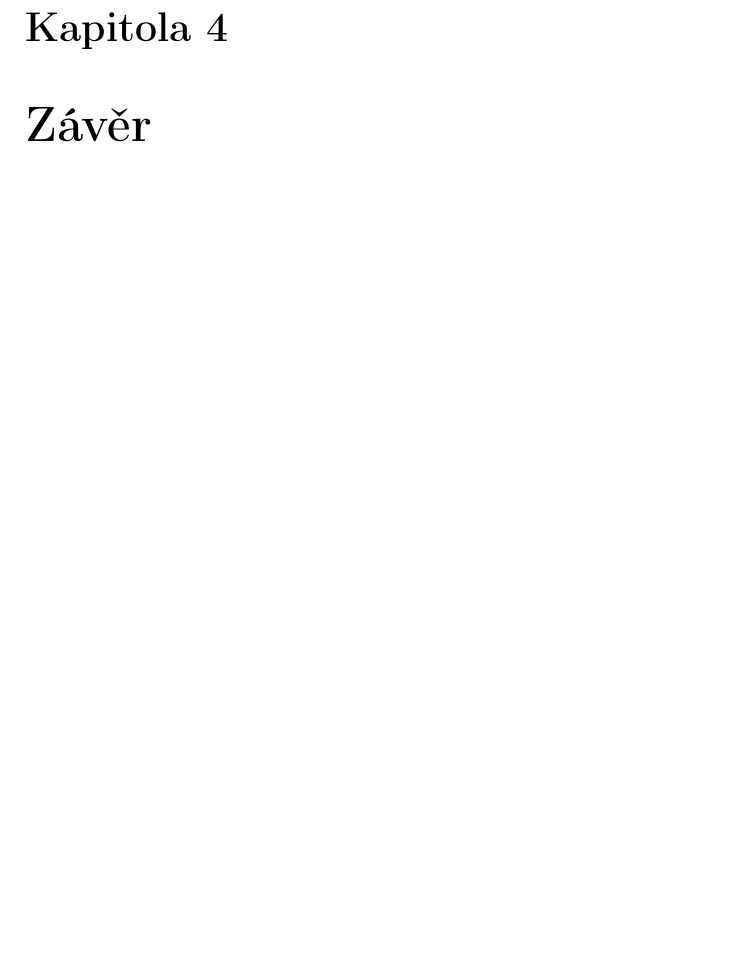
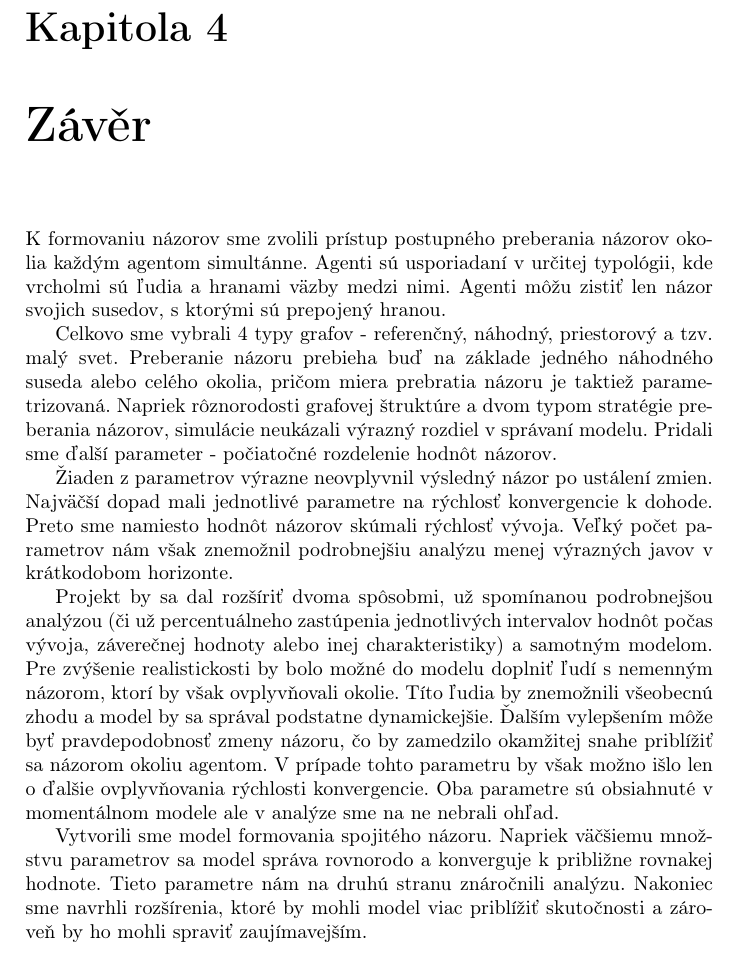
Before and after one commit to Kratochvilova/IV109, a LaTeX thesis (projekt-report.tex): part of page 10 of 10, cut so that both start at the same text, the shorter picture padded with empty space. Compiled offline with pdfLaTeX.

Commit message:
Sketch of conclusion

```diff
--- a/projekt-report.tex
+++ b/projekt-report.tex
@@ -213,5 +213,13 @@ Pozorujeme podobné vlastnosti grafů jako v případě obrázku \ref{fig:zmeny-
 \end{figure*}
 
 \chapter{Závěr}
+K formovaniu názorov sme zvolili prístup postupného preberania názorov okolia každým agentom simultánne. Agenti sú usporiadaní v určitej typológii, kde vrcholmi sú ľudia a hranami väzby medzi nimi. Agenti môžu zistiť len názor svojich susedov, s ktorými sú prepojený hranou.
 
+Celkovo sme vybrali 4 typy grafov - referenčný, náhodný, priestorový a tzv. malý svet. Preberanie názoru prebieha buď na základe jedného náhodného suseda alebo celého okolia, pričom miera prebratia názoru je taktiež parametrizovaná. Napriek rôznorodosti grafovej štruktúre a dvom typom stratégie preberania názorov, simulácie neukázali výrazný rozdiel v správaní modelu. Pridali sme ďalší parameter - počiatočné rozdelenie hodnôt názorov.
+
+Žiaden z parametrov výrazne neovplyvnil výsledný názor po ustálení zmien. Najväčší dopad mali jednotlivé parametre na rýchlosť konvergencie k dohode. Preto sme namiesto hodnôt názorov skúmali rýchlosť vývoja. Veľký počet parametrov nám však znemožnil podrobnejšiu analýzu menej výrazných javov v krátkodobom horizonte.
+
+Projekt by sa dal rozšíriť dvoma spôsobmi, už spomínanou podrobnejšou analýzou (či už percentuálneho zastúpenia jednotlivých intervalov hodnôt počas vývoja, záverečnej hodnoty alebo inej charakteristiky) a samotným modelom. Pre zvýšenie realistickosti by bolo možné do modelu doplniť ľudí s nemenným názorom, ktorí by však ovplyvňovali okolie. Títo ľudia by znemožnili všeobecnú zhodu a model by sa správal podstatne dynamickejšie. Ďalším vylepšením môže byť pravdepodobnosť zmeny názoru, čo by zamedzilo okamžitej snahe priblížiť sa názorom okoliu agentom. V prípade tohto parametru by však možno išlo len o ďalšie ovplyvňovania rýchlosti konvergencie. Oba parametre sú obsiahnuté v momentálnom modele ale v analýze sme na ne nebrali ohľad.
+
+Vytvorili sme model formovania spojitého názoru. Napriek väčšiemu množstvu parametrov sa model správa rovnorodo a konverguje k približne rovnakej hodnote. Tieto parametre nám na druhú stranu znáročnili analýzu. Nakoniec sme navrhli rozšírenia, ktoré by mohli model viac priblížiť skutočnosti a zároveň by ho mohli spraviť zaujímavejším.
 \end{document}
```
